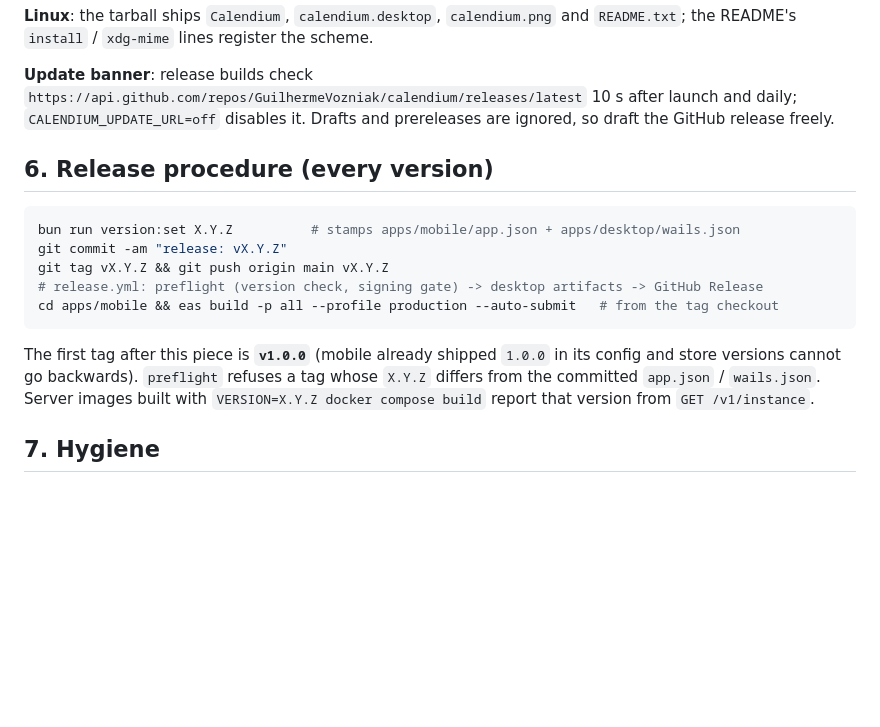
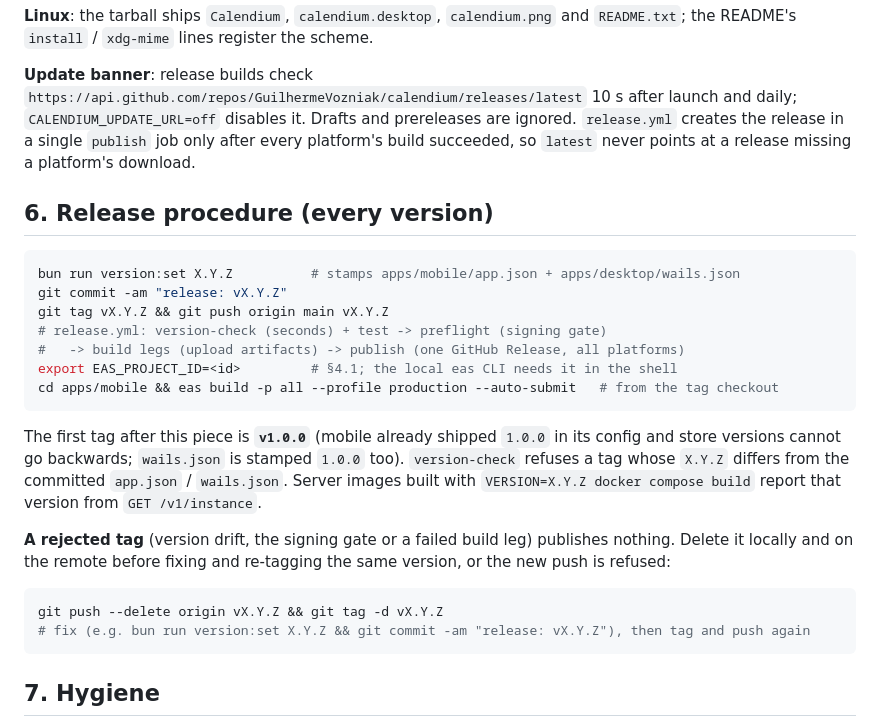
Before and after one commit to GuilhermeVozniak/calendium, a Markdown page: docs/release/store-readiness.md, the part around one of its changes. GitHub-like rendering; blank space fills up the shorter version.

````diff
--- a/docs/release/store-readiness.md
+++ b/docs/release/store-readiness.md
@@ -117,7 +146,9 @@ and `README.txt`; the README's `install` / `xdg-mime` lines register the scheme.
 **Update banner**: release builds check
 `https://api.github.com/repos/GuilhermeVozniak/calendium/releases/latest` 10 s
 after launch and daily; `CALENDIUM_UPDATE_URL=off` disables it. Drafts and
-prereleases are ignored, so draft the GitHub release freely.
+prereleases are ignored. `release.yml` creates the release in a single
+`publish` job only after every platform's build succeeded, so `latest` never
+points at a release missing a platform's download.
 
 ## 6. Release procedure (every version)
 
@@ -125,15 +156,27 @@ prereleases are ignored, so draft the GitHub release freely.
 bun run version:set X.Y.Z          # stamps apps/mobile/app.json + apps/desktop/wails.json
 git commit -am "release: vX.Y.Z"
 git tag vX.Y.Z && git push origin main vX.Y.Z
-# release.yml: preflight (version check, signing gate) -> desktop artifacts -> GitHub Release
+# release.yml: version-check (seconds) + test -> preflight (signing gate)
+#   -> build legs (upload artifacts) -> publish (one GitHub Release, all platforms)
+export EAS_PROJECT_ID=<id>         # §4.1; the local eas CLI needs it in the shell
 cd apps/mobile && eas build -p all --profile production --auto-submit   # from the tag checkout
 ```
 
 The first tag after this piece is **`v1.0.0`** (mobile already shipped `1.0.0`
-in its config and store versions cannot go backwards). `preflight` refuses a
-tag whose `X.Y.Z` differs from the committed `app.json` / `wails.json`.
-Server images built with `VERSION=X.Y.Z docker compose build` report that
-version from `GET /v1/instance`.
+in its config and store versions cannot go backwards; `wails.json` is stamped
+`1.0.0` too). `version-check` refuses a tag whose `X.Y.Z` differs from the
+committed `app.json` / `wails.json`. Server images built with
+`VERSION=X.Y.Z docker compose build` report that version from
+`GET /v1/instance`.
+
+**A rejected tag** (version drift, the signing gate or a failed build leg)
+publishes nothing. Delete it locally and on the remote before fixing and
+re-tagging the same version, or the new push is refused:
+
+```bash
+git push --delete origin vX.Y.Z && git tag -d vX.Y.Z
+# fix (e.g. bun run version:set X.Y.Z && git commit -am "release: vX.Y.Z"), then tag and push again
+```
 
 ## 7. Hygiene
 
````
Also changed, not shown: other parts of docs/release/store-readiness.md (+42 -13 lines), docs/release/go-live-external-checklist.md (+3 -0 lines).
